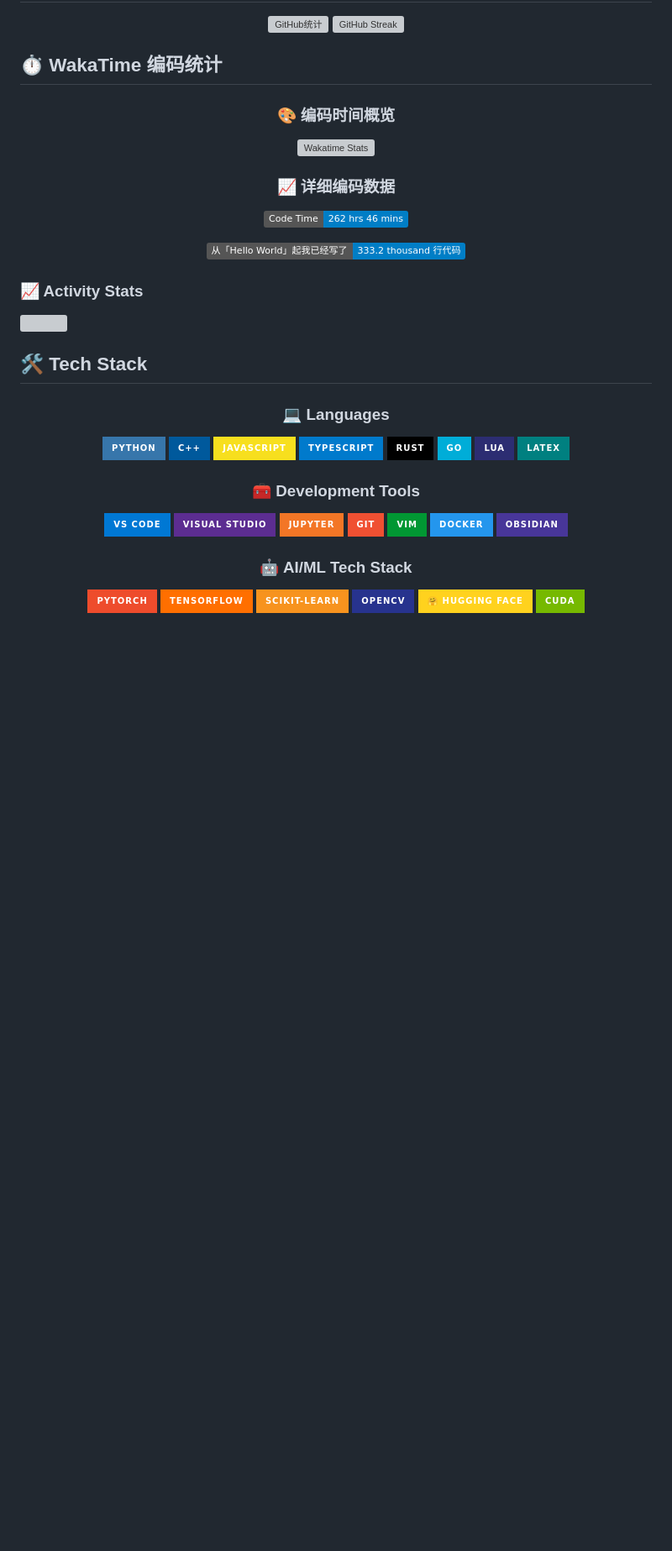
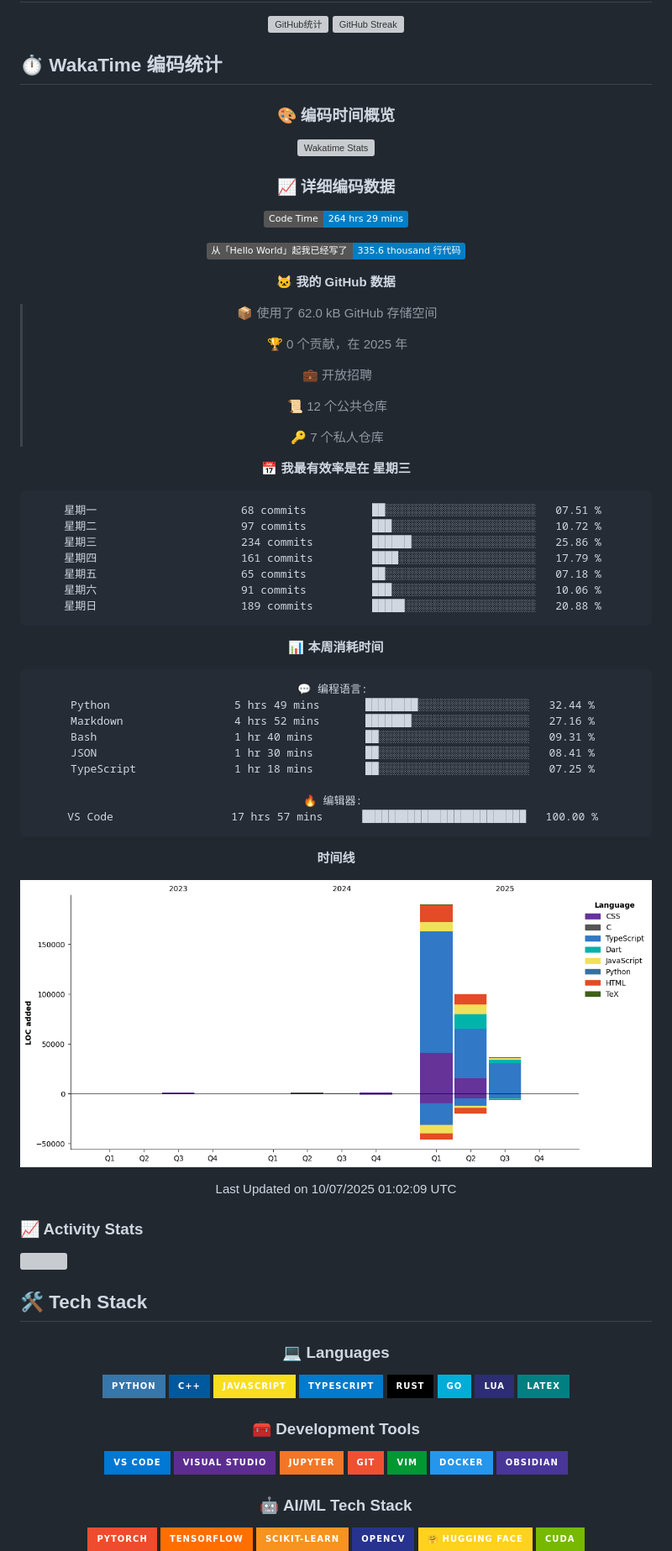
Before and after one commit to B143KC47/B143KC47, a Markdown page: README.md, the part around the change. Shown at 84% size. Drawn GitHub-style; pictures changed too: assets/bar_graph.png (added); badges without logos; blank space fills up the shorter version; grey boxes are pictures that could not be loaded.

Commit message:
Updated with Dev Metrics

````diff
--- a/README.md
+++ b/README.md
@@ -112,11 +112,55 @@
   <h3 align="center" style="color: #c792ea; margin-top: 10px; margin-bottom: 20px; font-size: 1.3em;">📈 详细编码数据</h3>
 
 <!--START_SECTION:waka-->
-![Code Time](http://img.shields.io/badge/Code%20Time-262%20hrs%2046%20mins-blue)
+![Code Time](http://img.shields.io/badge/Code%20Time-264%20hrs%2029%20mins-blue)
 
-![Lines of code](https://img.shields.io/badge/%E4%BB%8E%E3%80%8CHello%20World%E3%80%8D%E8%B5%B7%E6%88%91%E5%B7%B2%E7%BB%8F%E5%86%99%E4%BA%86-333.2%20thousand%20%E8%A1%8C%E4%BB%A3%E7%A0%81-blue)
+![Lines of code](https://img.shields.io/badge/%E4%BB%8E%E3%80%8CHello%20World%E3%80%8D%E8%B5%B7%E6%88%91%E5%B7%B2%E7%BB%8F%E5%86%99%E4%BA%86-335.6%20thousand%20%E8%A1%8C%E4%BB%A3%E7%A0%81-blue)
+
+**🐱 我的 GitHub 数据**
+
+> 📦  使用了 62.0 kB GitHub 存储空间
+ >
+> 🏆 0 个贡献，在 2025 年
+ >
+> 💼 开放招聘
+ >
+> 📜 12 个公共仓库
+ >
+> 🔑 7 个私人仓库
+ >
+📅 **我最有效率是在 星期三**
+
+```text
+星期一                      68 commits          ██░░░░░░░░░░░░░░░░░░░░░░░   07.51 %
+星期二                      97 commits          ███░░░░░░░░░░░░░░░░░░░░░░   10.72 %
+星期三                      234 commits         ██████░░░░░░░░░░░░░░░░░░░   25.86 %
+星期四                      161 commits         ████░░░░░░░░░░░░░░░░░░░░░   17.79 %
+星期五                      65 commits          ██░░░░░░░░░░░░░░░░░░░░░░░   07.18 %
+星期六                      91 commits          ███░░░░░░░░░░░░░░░░░░░░░░   10.06 %
+星期日                      189 commits         █████░░░░░░░░░░░░░░░░░░░░   20.88 %
+```
 
 
+📊 **本周消耗时间**
+
+```text
+💬 编程语言:
+Python                   5 hrs 49 mins       ████████░░░░░░░░░░░░░░░░░   32.44 %
+Markdown                 4 hrs 52 mins       ███████░░░░░░░░░░░░░░░░░░   27.16 %
+Bash                     1 hr 40 mins        ██░░░░░░░░░░░░░░░░░░░░░░░   09.31 %
+JSON                     1 hr 30 mins        ██░░░░░░░░░░░░░░░░░░░░░░░   08.41 %
+TypeScript               1 hr 18 mins        ██░░░░░░░░░░░░░░░░░░░░░░░   07.25 %
+
+🔥 编辑器:
+VS Code                  17 hrs 57 mins      █████████████████████████   100.00 %
+```
+
+**时间线**
+
+![Lines of Code chart](https://raw.githubusercontent.com/B143KC47/B143KC47/main/assets/bar_graph.png)
+
+
+ Last Updated on 10/07/2025 01:02:09 UTC
 <!--END_SECTION:waka-->
 
 </div>
````
